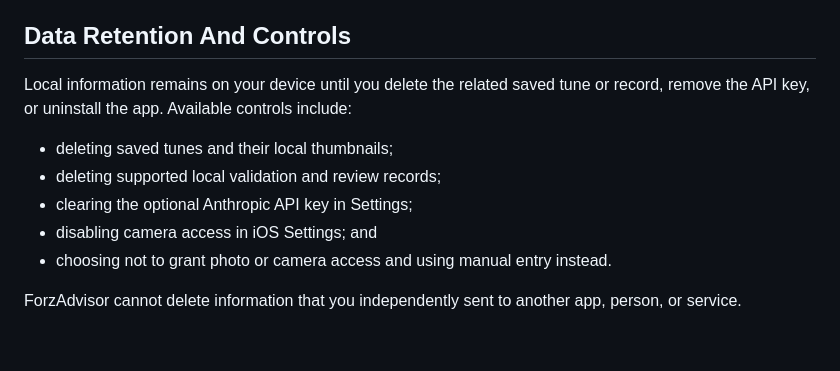
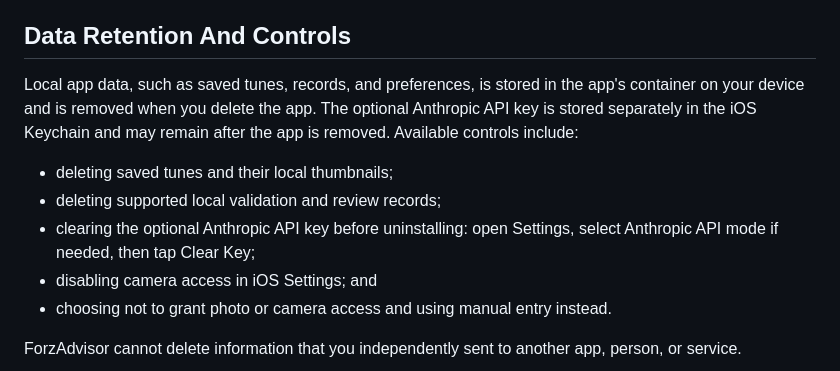
Before and after one commit to Sankofa06/ForzAdvisor, a Markdown page: docs/privacy/index.md, the part around the change. GitHub-like rendering; blank space fills up the shorter version.

Commit message:
Clarify Keychain retention in privacy policy

```diff
--- a/docs/privacy/index.md
+++ b/docs/privacy/index.md
@@ -45,11 +45,11 @@ ForzAdvisor:
 
 ## Data Retention And Controls
 
-Local information remains on your device until you delete the related saved tune or record, remove the API key, or uninstall the app. Available controls include:
+Local app data, such as saved tunes, records, and preferences, is stored in the app's container on your device and is removed when you delete the app. The optional Anthropic API key is stored separately in the iOS Keychain and may remain after the app is removed. Available controls include:
 
 - deleting saved tunes and their local thumbnails;
 - deleting supported local validation and review records;
-- clearing the optional Anthropic API key in Settings;
+- clearing the optional Anthropic API key before uninstalling: open Settings, select Anthropic API mode if needed, then tap Clear Key;
 - disabling camera access in iOS Settings; and
 - choosing not to grant photo or camera access and using manual entry instead.
 
```
